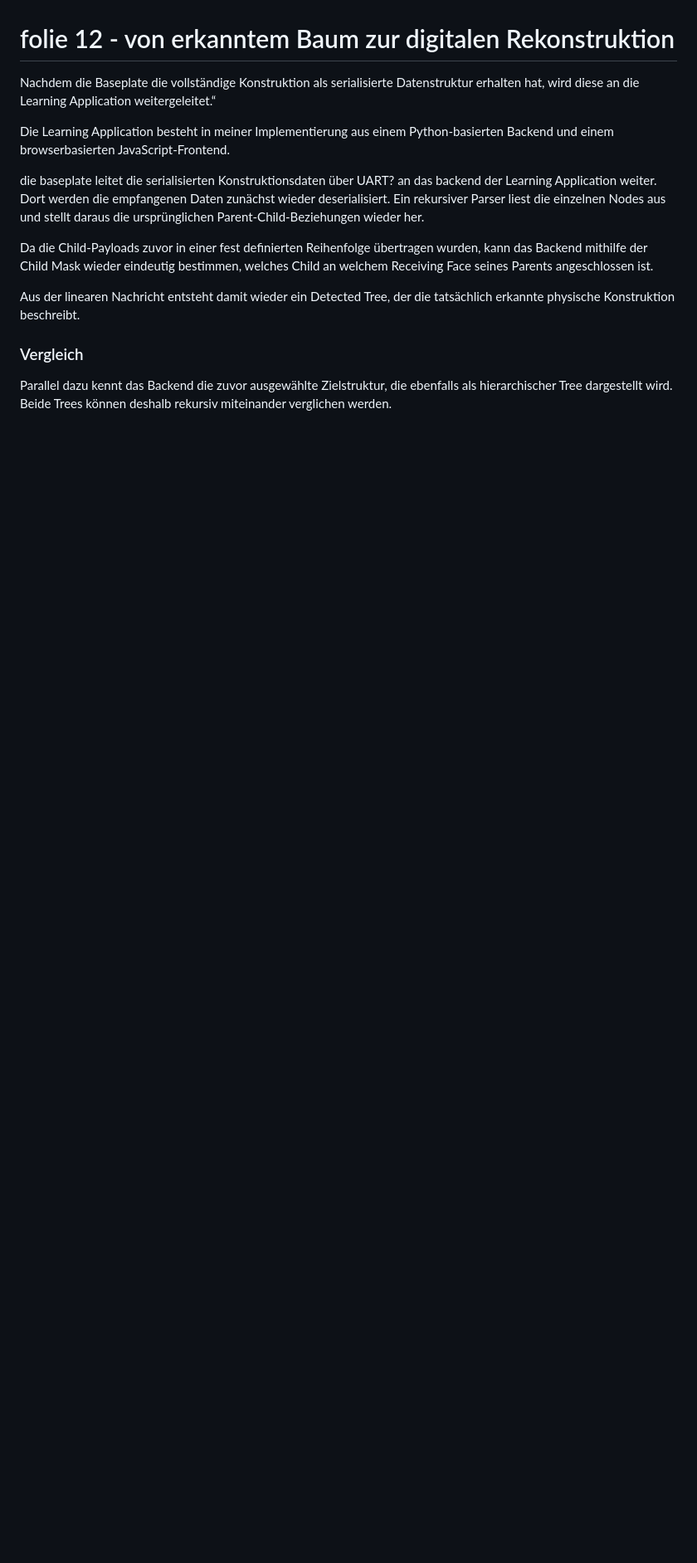
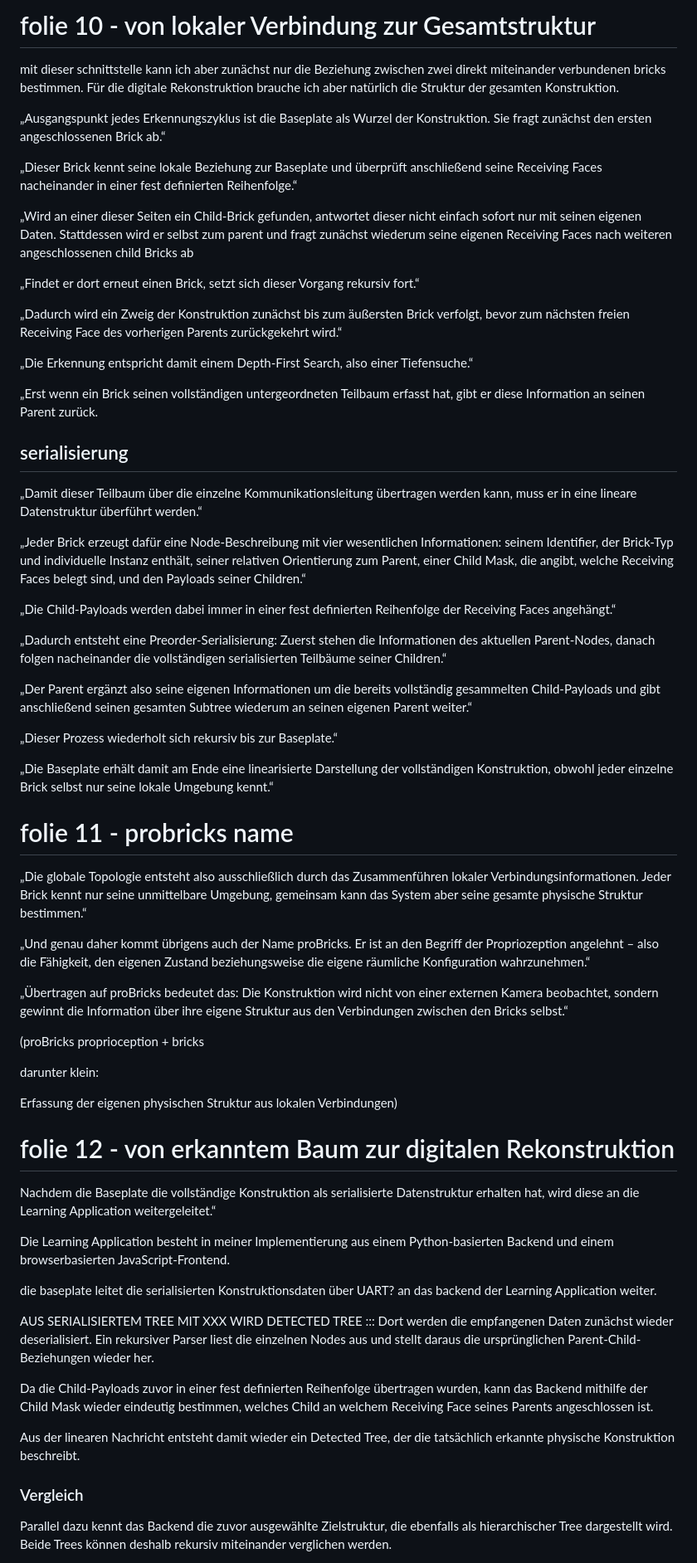
Before and after one commit to elsp02/cubes-platformIO, a Markdown page: doc/präsentation_text.md, the part around one of its changes. Shown at 83% size. Rendered like a GitHub page; blank space fills up the shorter version.

Commit message:
presentation text update

```diff
--- a/doc/präsentation_text.md
+++ b/doc/präsentation_text.md
@@ -191,3 +188,53 @@ Dadurch entsteht ein kontinuierlicher physisch-digitaler Kreislauf aus Bauen, Er
+# folie 10 - von lokaler Verbindung zur Gesamtstruktur
+mit dieser schnittstelle kann ich aber zunächst nur die Beziehung zwischen zwei direkt miteinander verbundenen bricks bestimmen. Für die digitale Rekonstruktion brauche ich aber natürlich die Struktur der gesamten Konstruktion.
+
+„Ausgangspunkt jedes Erkennungszyklus ist die Baseplate als Wurzel der Konstruktion. Sie fragt zunächst den ersten angeschlossenen Brick ab.“
+
+„Dieser Brick kennt seine lokale Beziehung zur Baseplate und überprüft anschließend seine Receiving Faces nacheinander in einer fest definierten Reihenfolge.“
+
+„Wird an einer dieser Seiten ein Child-Brick gefunden, antwortet dieser nicht einfach sofort nur mit seinen eigenen Daten. Stattdessen wird er selbst zum parent und fragt zunächst wiederum seine eigenen Receiving Faces nach weiteren angeschlossenen child Bricks ab
+
+„Findet er dort erneut einen Brick, setzt sich dieser Vorgang rekursiv fort.“
+
+„Dadurch wird ein Zweig der Konstruktion zunächst bis zum äußersten Brick verfolgt, bevor zum nächsten freien Receiving Face des vorherigen Parents zurückgekehrt wird.“
+
+„Die Erkennung entspricht damit einem Depth-First Search, also einer Tiefensuche.“
+
+„Erst wenn ein Brick seinen vollständigen untergeordneten Teilbaum erfasst hat, gibt er diese Information an seinen Parent zurück.
+
+## serialisierung
+„Damit dieser Teilbaum über die einzelne Kommunikationsleitung übertragen werden kann, muss er in eine lineare Datenstruktur überführt werden.“
+
+„Jeder Brick erzeugt dafür eine Node-Beschreibung mit vier wesentlichen Informationen:
+seinem Identifier, der Brick-Typ und individuelle Instanz enthält,
+seiner relativen Orientierung zum Parent,
+einer Child Mask, die angibt, welche Receiving Faces belegt sind,
+und den Payloads seiner Children.“
+
+„Die Child-Payloads werden dabei immer in einer fest definierten Reihenfolge der Receiving Faces angehängt.“
+
+„Dadurch entsteht eine Preorder-Serialisierung: Zuerst stehen die Informationen des aktuellen Parent-Nodes, danach folgen nacheinander die vollständigen serialisierten Teilbäume seiner Children.“
+
+„Der Parent ergänzt also seine eigenen Informationen um die bereits vollständig gesammelten Child-Payloads und gibt anschließend seinen gesamten Subtree wiederum an seinen eigenen Parent weiter.“
+
+„Dieser Prozess wiederholt sich rekursiv bis zur Baseplate.“
+
+„Die Baseplate erhält damit am Ende eine linearisierte Darstellung der vollständigen Konstruktion, obwohl jeder einzelne Brick selbst nur seine lokale Umgebung kennt.“
+
+
+# folie 11 - probricks name
+„Die globale Topologie entsteht also ausschließlich durch das Zusammenführen lokaler Verbindungsinformationen. Jeder Brick kennt nur seine unmittelbare Umgebung, gemeinsam kann das System aber seine gesamte physische Struktur bestimmen.“
+
+„Und genau daher kommt übrigens auch der Name proBricks. Er ist an den Begriff der Propriozeption angelehnt – also die Fähigkeit, den eigenen Zustand beziehungsweise die eigene räumliche Konfiguration wahrzunehmen.“
+
+„Übertragen auf proBricks bedeutet das: Die Konstruktion wird nicht von einer externen Kamera beobachtet, sondern gewinnt die Information über ihre eigene Struktur aus den Verbindungen zwischen den Bricks selbst.“
+
+(proBricks
+proprioception + bricks
+
+darunter klein:
+
+Erfassung der eigenen physischen Struktur aus lokalen Verbindungen)
 
 # folie 12 - von erkanntem Baum zur digitalen Rekonstruktion
 
@@ -195,7 +242,10 @@ Nachdem die Baseplate die vollständige Konstruktion als serialisierte Datenstru
 
 Die Learning Application besteht in meiner Implementierung aus einem Python-basierten Backend und einem browserbasierten JavaScript-Frontend.
 
-die baseplate leitet die serialisierten Konstruktionsdaten über UART? an das backend der Learning Application weiter. Dort werden die empfangenen Daten zunächst wieder deserialisiert. Ein rekursiver Parser liest die einzelnen Nodes aus und stellt daraus die ursprünglichen Parent-Child-Beziehungen wieder her.
+die baseplate leitet die serialisierten Konstruktionsdaten über UART? an das backend der Learning Application weiter.
+
+AUS SERIALISIERTEM TREE MIT XXX WIRD DETECTED TREE :::
+Dort werden die empfangenen Daten zunächst wieder deserialisiert. Ein rekursiver Parser liest die einzelnen Nodes aus und stellt daraus die ursprünglichen Parent-Child-Beziehungen wieder her.
 
 Da die Child-Payloads zuvor in einer fest definierten Reihenfolge übertragen wurden, kann das Backend mithilfe der Child Mask wieder eindeutig bestimmen, welches Child an welchem Receiving Face seines Parents angeschlossen ist.
 
```
Also changed, not shown: other parts of doc/präsentation_text.md (+60 -63 lines).
